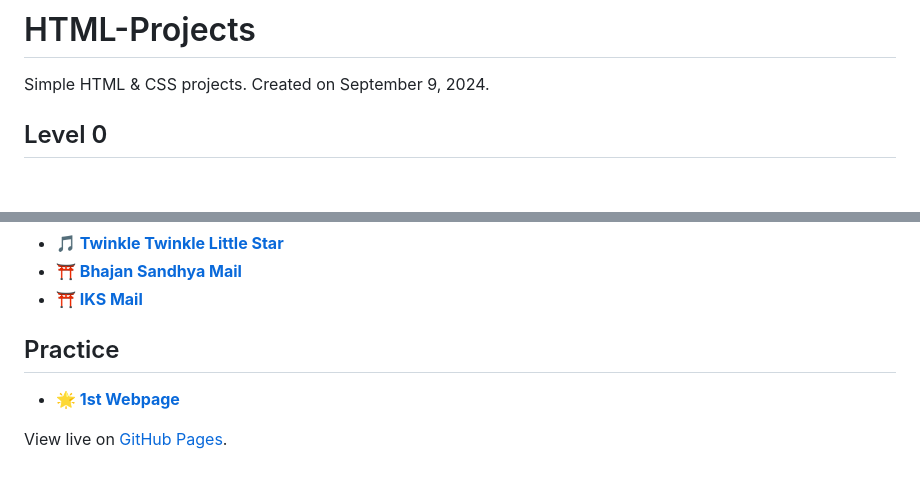
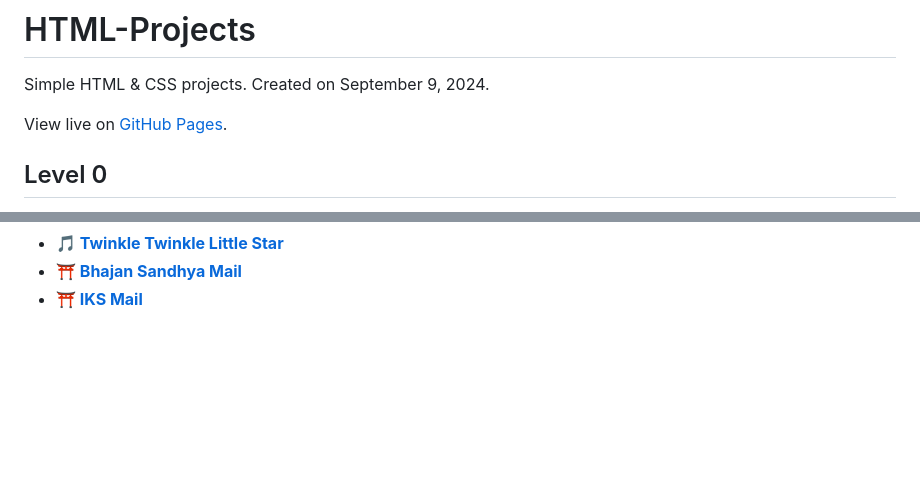
Before and after one commit to vidhatrihr/HTML-Projects, a Markdown page: README.md, 2 parts joined by grey strips. Drawn GitHub-style; blank space fills up the shorter version.

```diff
--- a/README.md
+++ b/README.md
@@ -1,6 +1,8 @@
 # HTML-Projects
 
 Simple HTML & CSS projects. Created on September 9, 2024.
+
+View live on [GitHub Pages](https://vidhatrihr.github.io/html-Projects).
 
 ## Level 0
 
@@ -37,9 +39,3 @@ Simple HTML & CSS projects. Created on September 9, 2024.
 - **🎵 [Twinkle Twinkle Little Star](https://vidhatrihr.github.io/HTML-Projects/level-1/twinkle-twinkle-little-star)**
 - **⛩️ [Bhajan Sandhya Mail](https://vidhatrihr.github.io/HTML-Projects/level-1/bhajan-sandhya)**
 - **⛩️ [IKS Mail](https://vidhatrihr.github.io/HTML-Projects/level-1/iks)**
-
-## Practice
-
-- **🌟 [1st Webpage](https://vidhatrihr.github.io/HTML-Projects/practice/1st-webpage.html)**
-
-View live on [GitHub Pages](https://vidhatrihr.github.io/html-projects).
```
